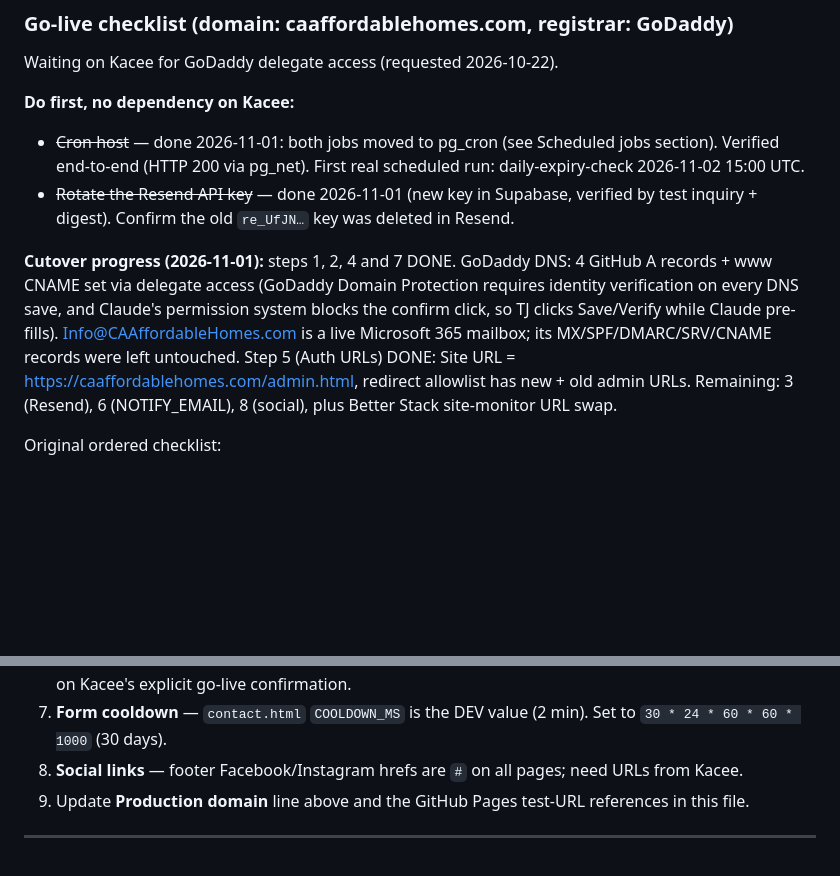
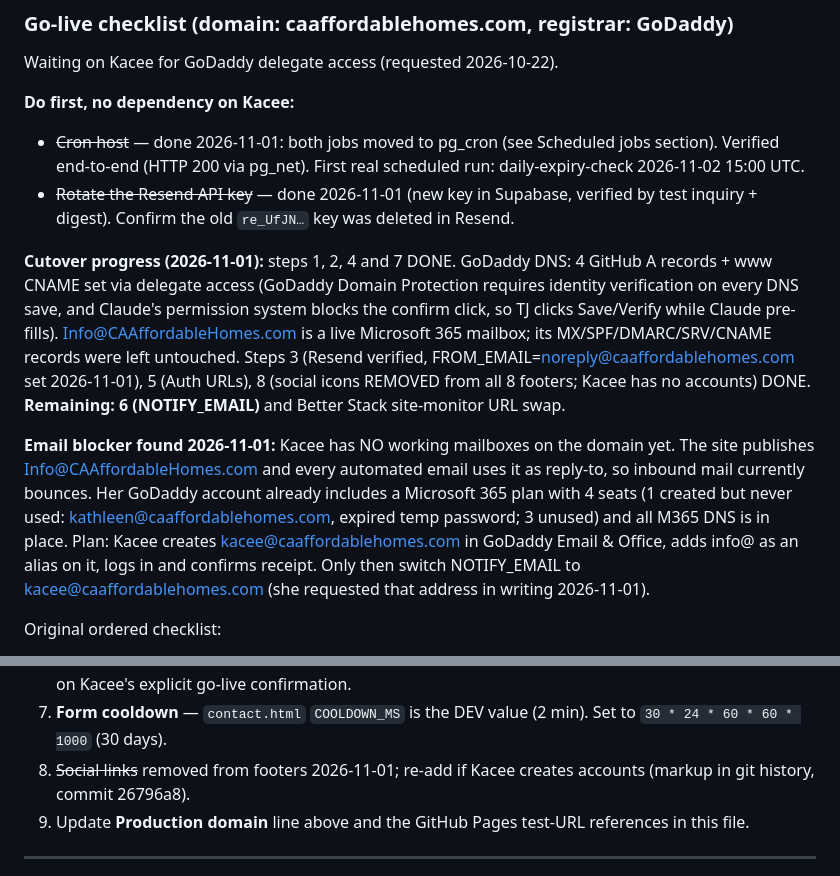
Before and after one commit to PaneCross/CAAffordableHomes, a Markdown page: CLAUDE.md, 2 parts joined by grey strips. GitHub-like rendering; blank space fills up the shorter version.

Commit message:
Record Resend/Auth/social steps done and the missing-mailbox blocker
Co-Authored-By: Claude Fable 5.1 <noreply@anthropic.com>

```diff
--- a/CLAUDE.md
+++ b/CLAUDE.md
@@ -368,7 +368,9 @@ Waiting on Kacee for GoDaddy delegate access (requested 2026-10-22).
 - ~~Cron host~~ — done 2026-11-01: both jobs moved to pg_cron (see Scheduled jobs section). Verified end-to-end (HTTP 200 via pg_net). First real scheduled run: daily-expiry-check 2026-11-02 15:00 UTC.
 - ~~Rotate the Resend API key~~ — done 2026-11-01 (new key in Supabase, verified by test inquiry + digest). Confirm the old `re_UfJN…` key was deleted in Resend.
 
-**Cutover progress (2026-11-01):** steps 1, 2, 4 and 7 DONE. GoDaddy DNS: 4 GitHub A records + www CNAME set via delegate access (GoDaddy Domain Protection requires identity verification on every DNS save, and Claude's permission system blocks the confirm click, so TJ clicks Save/Verify while Claude pre-fills). Info@CAAffordableHomes.com is a live Microsoft 365 mailbox; its MX/SPF/DMARC/SRV/CNAME records were left untouched. Step 5 (Auth URLs) DONE: Site URL = https://caaffordablehomes.com/admin.html, redirect allowlist has new + old admin URLs. Remaining: 3 (Resend), 6 (NOTIFY_EMAIL), 8 (social), plus Better Stack site-monitor URL swap.
+**Cutover progress (2026-11-01):** steps 1, 2, 4 and 7 DONE. GoDaddy DNS: 4 GitHub A records + www CNAME set via delegate access (GoDaddy Domain Protection requires identity verification on every DNS save, and Claude's permission system blocks the confirm click, so TJ clicks Save/Verify while Claude pre-fills). Info@CAAffordableHomes.com is a live Microsoft 365 mailbox; its MX/SPF/DMARC/SRV/CNAME records were left untouched. Steps 3 (Resend verified, FROM_EMAIL=noreply@caaffordablehomes.com set 2026-11-01), 5 (Auth URLs), 8 (social icons REMOVED from all 8 footers; Kacee has no accounts) DONE. **Remaining: 6 (NOTIFY_EMAIL)** and Better Stack site-monitor URL swap.
+
+**Email blocker found 2026-11-01:** Kacee has NO working mailboxes on the domain yet. The site publishes Info@CAAffordableHomes.com and every automated email uses it as reply-to, so inbound mail currently bounces. Her GoDaddy account already includes a Microsoft 365 plan with 4 seats (1 created but never used: kathleen@caaffordablehomes.com, expired temp password; 3 unused) and all M365 DNS is in place. Plan: Kacee creates kacee@caaffordablehomes.com in GoDaddy Email & Office, adds info@ as an alias on it, logs in and confirms receipt. Only then switch NOTIFY_EMAIL to kacee@caaffordablehomes.com (she requested that address in writing 2026-11-01).
 
 Original ordered checklist:
 1. **DNS at GoDaddy** — add GitHub Pages apex A records (`185.199.108.153`, `.109.153`, `.110.153`, `.111.153`) and `www` CNAME → `panecross.github.io`. Remove GoDaddy's parked A record / forwarding. Do NOT touch MX or other mail records if `Info@CAAffordableHomes.com` is a live inbox.
@@ -378,7 +380,7 @@ Original ordered checklist:
 5. **Supabase Auth URLs** — dashboard → Authentication → URL Configuration: set Site URL to the custom domain and add `https://caaffordablehomes.com/admin.html` to Redirect URLs (keep the github.io entry until the test URL is retired).
 6. **NOTIFY_EMAIL switch** — change `tj@nostos.tech` → Kacee's email. Do NOT do this proactively; only on Kacee's explicit go-live confirmation.
 7. **Form cooldown** — `contact.html` `COOLDOWN_MS` is the DEV value (2 min). Set to `30 * 24 * 60 * 60 * 1000` (30 days).
-8. **Social links** — footer Facebook/Instagram hrefs are `#` on all pages; need URLs from Kacee.
+8. ~~Social links~~ removed from footers 2026-11-01; re-add if Kacee creates accounts (markup in git history, commit 26796a8).
 9. Update **Production domain** line above and the GitHub Pages test-URL references in this file.
 
 ---
```
